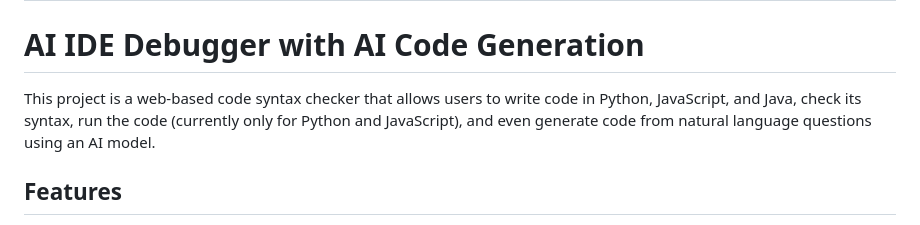
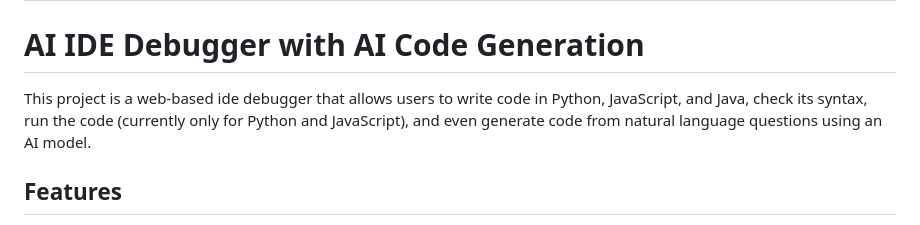
Before and after one commit to Mano1D/Google-Hackathon, a Markdown page: README.md, the part around the change. Rendered like a GitHub page.

```diff
--- a/README.md
+++ b/README.md
@@ -1,7 +1,7 @@
 # Google-Hackathon
 # AI IDE Debugger with AI Code Generation
 
-This project is a web-based code syntax checker that allows users to write code in Python, JavaScript, and Java, check its syntax, run the code (currently only for Python and JavaScript), and even generate code from natural language questions using an AI model.
+This project is a web-based ide debugger that allows users to write code in Python, JavaScript, and Java, check its syntax, run the code (currently only for Python and JavaScript), and even generate code from natural language questions using an AI model.
 
 ## Features
 
```
